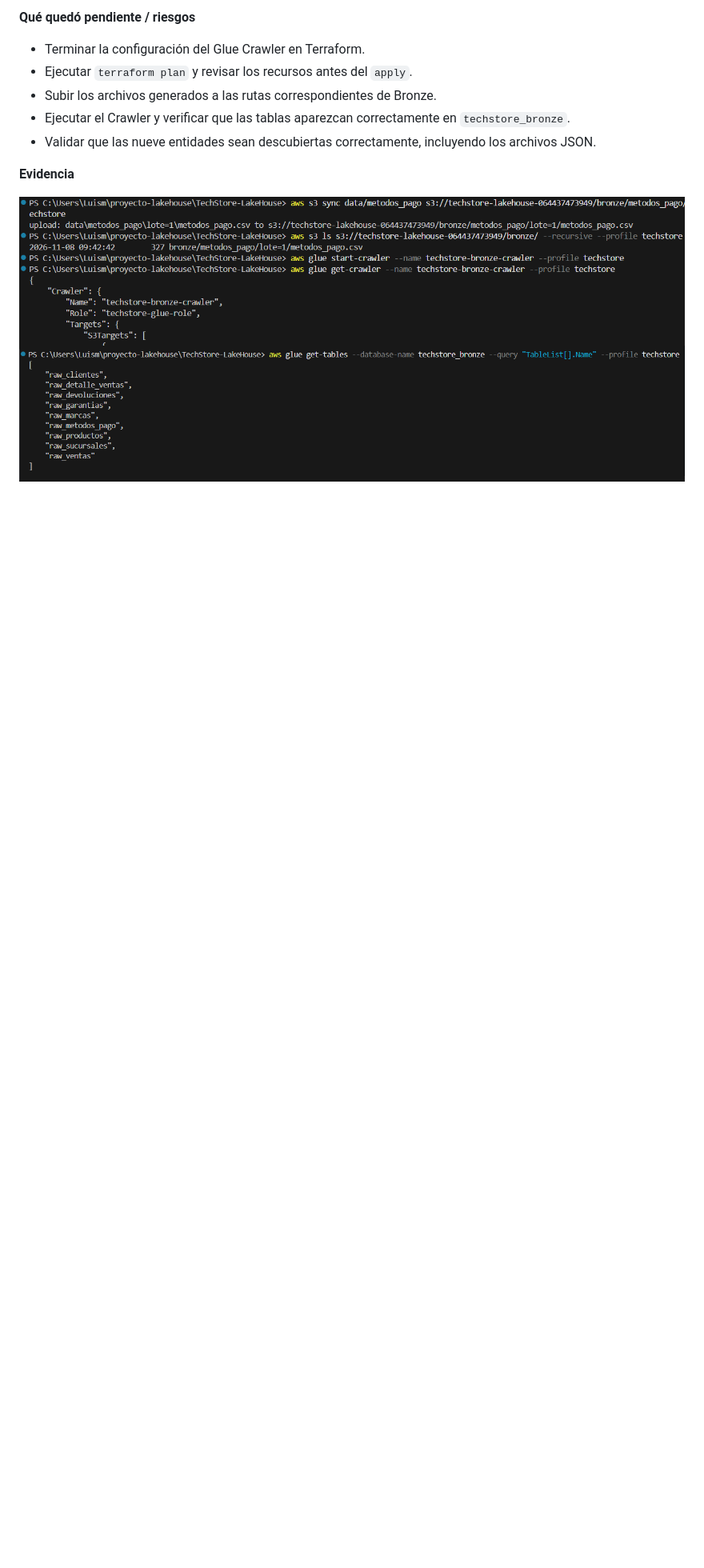
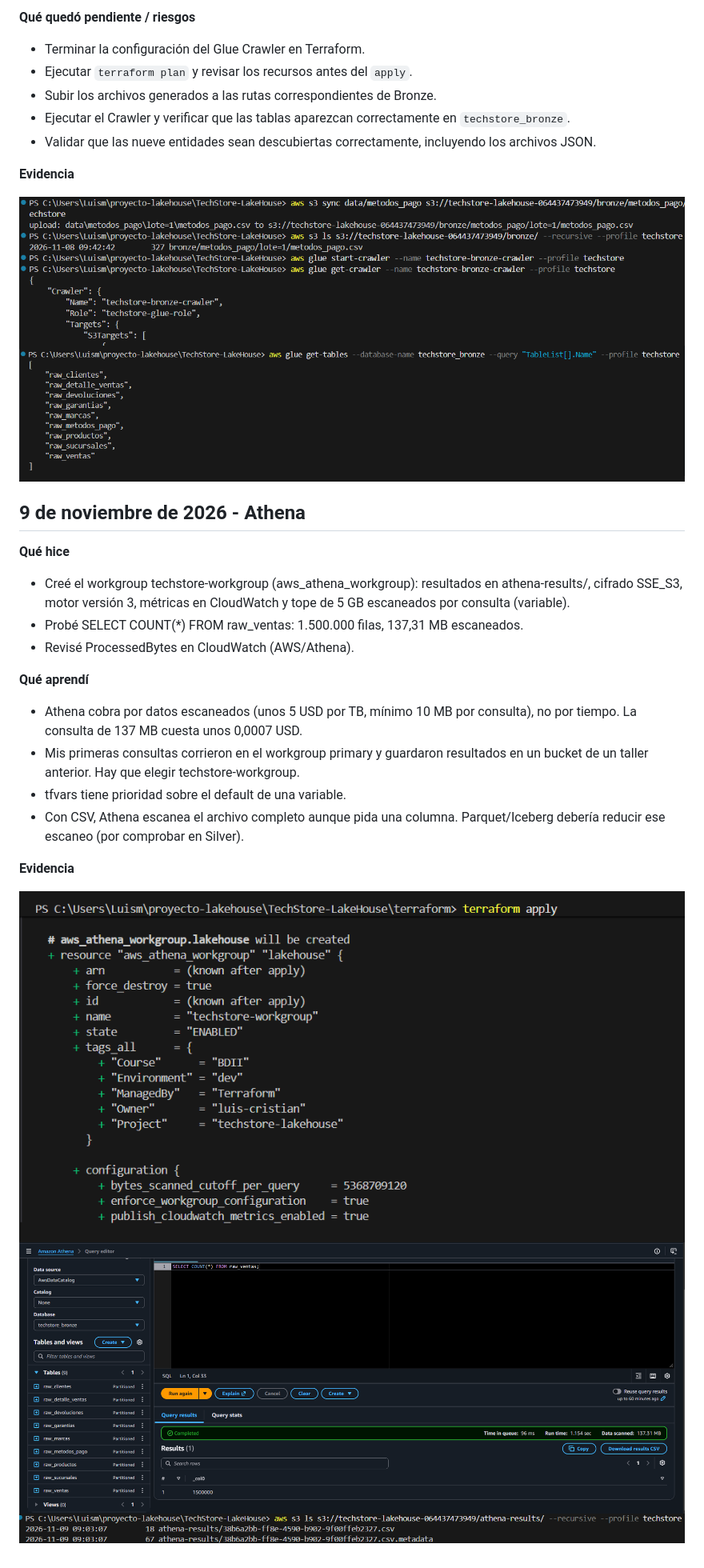
Before and after one commit to CristianRangel28/TechStore-LakeHouse, a Markdown page: docs/avance_bitacora.md, the part around the change. Shown at 80% size. GitHub-like rendering; pictures changed too: docs/evidencias/terraform/athena.png (added), docs/evidencias/terraform/athena_results.png (added), docs/evidencias/terraform/consulta.png (added); blank space fills up the shorter version.

Commit message:
docs(athena): document AWS Athena workgroup setup and query cost findings

```diff
--- a/docs/avance_bitacora.md
+++ b/docs/avance_bitacora.md
@@ -93,3 +93,27 @@ Formato de cada entrada: Qué hice / Qué aprendí o qué falló / Evidencia.
 
 ![data bronze](evidencias/terraform/data_bronze.png)
 ![glue rol](evidencias/terraform/crawler_apply.png)
+
+
+## 9 de noviembre de 2026 - Athena
+
+
+**Qué hice**
+
+- Creé el workgroup techstore-workgroup (aws_athena_workgroup): resultados en athena-results/, cifrado SSE_S3, motor versión 3, métricas en CloudWatch y tope de 5 GB escaneados por consulta (variable).
+- Probé SELECT COUNT(*) FROM raw_ventas: 1.500.000 filas, 137,31 MB escaneados.
+- Revisé ProcessedBytes en CloudWatch (AWS/Athena).
+
+**Qué aprendí**
+
+- Athena cobra por datos escaneados (unos 5 USD por TB, mínimo 10 MB por consulta), no por tiempo. La consulta de 137 MB cuesta unos 0,0007 USD.
+- Mis primeras consultas corrieron en el workgroup primary y guardaron resultados en un bucket de un taller anterior. Hay que elegir techstore-workgroup.
+- tfvars tiene prioridad sobre el default de una variable.
+- Con CSV, Athena escanea el archivo completo aunque pida una columna. Parquet/Iceberg debería reducir ese escaneo (por comprobar en Silver).
+
+**Evidencia**
+
+
+![athena apply](evidencias/terraform/athena.png)
+![consulta athena](evidencias/terraform/consulta.png)
+![athena results](evidencias/terraform/athena_results.png)
```
